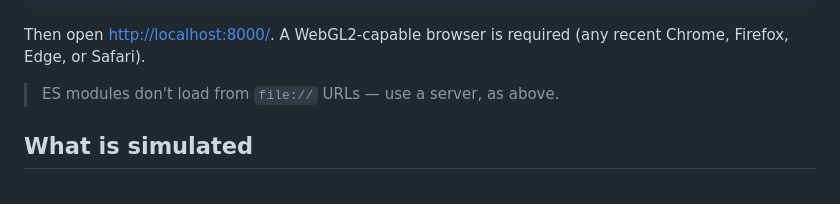
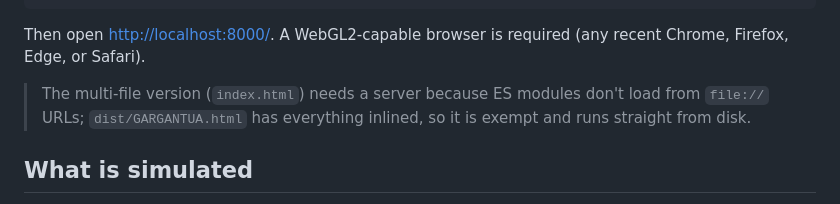
Before and after one commit to francescosarnieri-glitch/test-claude, a Markdown page: README.md, the part around the change. GitHub-like rendering.

Commit message:
Clarify which entry point needs a server in README
Co-Authored-By: Claude Fable 5 <noreply@anthropic.com>
Claude-Session: https://claude.ai/code/session_01BiQwpA2r6zoA9xmPhU93Ka

```diff
--- a/README.md
+++ b/README.md
@@ -27,7 +27,9 @@ npx http-server -p 8000
 Then open <http://localhost:8000/>. A WebGL2-capable browser is required
 (any recent Chrome, Firefox, Edge, or Safari).
 
-> ES modules don't load from `file://` URLs — use a server, as above.
+> The multi-file version (`index.html`) needs a server because ES modules
+> don't load from `file://` URLs; `dist/GARGANTUA.html` has everything
+> inlined, so it is exempt and runs straight from disk.
 
 ## What is simulated
 
```
